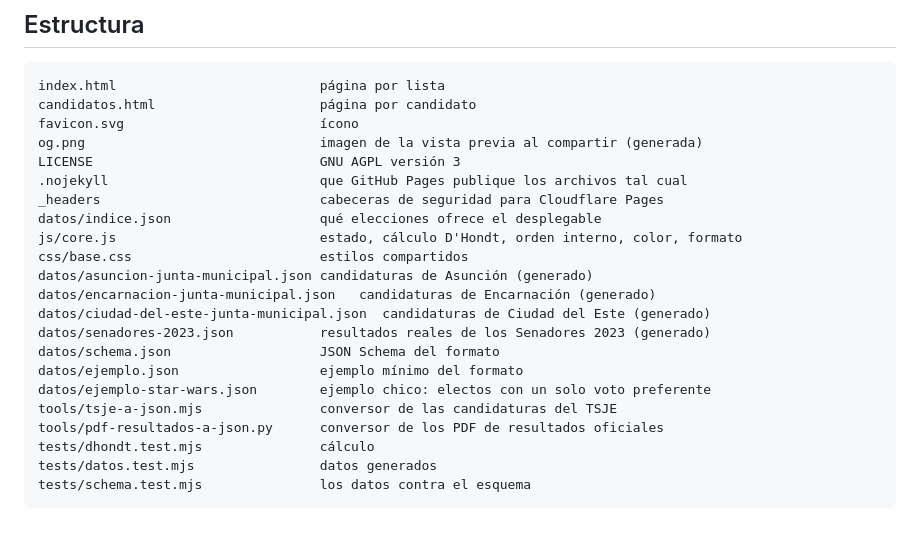
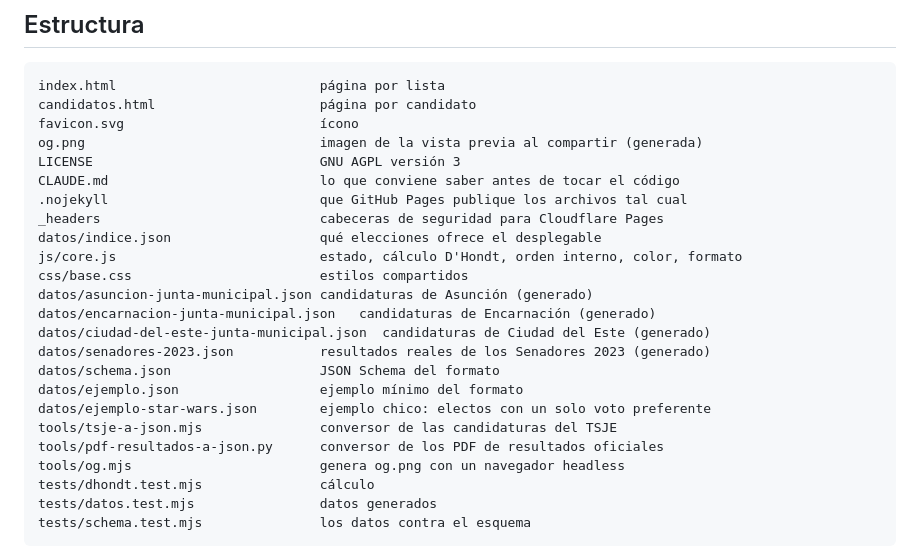
Before and after one commit to melizeche/DHondt, a Markdown page: README.md, the part around the change. GitHub-like rendering; blank space fills up the shorter version.

```diff
--- a/README.md
+++ b/README.md
@@ -374,6 +374,7 @@ candidatos.html                     página por candidato
 favicon.svg                         ícono
 og.png                              imagen de la vista previa al compartir (generada)
 LICENSE                             GNU AGPL versión 3
+CLAUDE.md                           lo que conviene saber antes de tocar el código
 .nojekyll                           que GitHub Pages publique los archivos tal cual
 _headers                            cabeceras de seguridad para Cloudflare Pages
 datos/indice.json                   qué elecciones ofrece el desplegable
@@ -388,6 +389,7 @@ datos/ejemplo.json                  ejemplo mínimo del formato
 datos/ejemplo-star-wars.json        ejemplo chico: electos con un solo voto preferente
 tools/tsje-a-json.mjs               conversor de las candidaturas del TSJE
 tools/pdf-resultados-a-json.py      conversor de los PDF de resultados oficiales
+tools/og.mjs                        genera og.png con un navegador headless
 tests/dhondt.test.mjs               cálculo
 tests/datos.test.mjs                datos generados
 tests/schema.test.mjs               los datos contra el esquema
```
Also changed, not shown: CLAUDE.md (added, +98 -0 lines).
